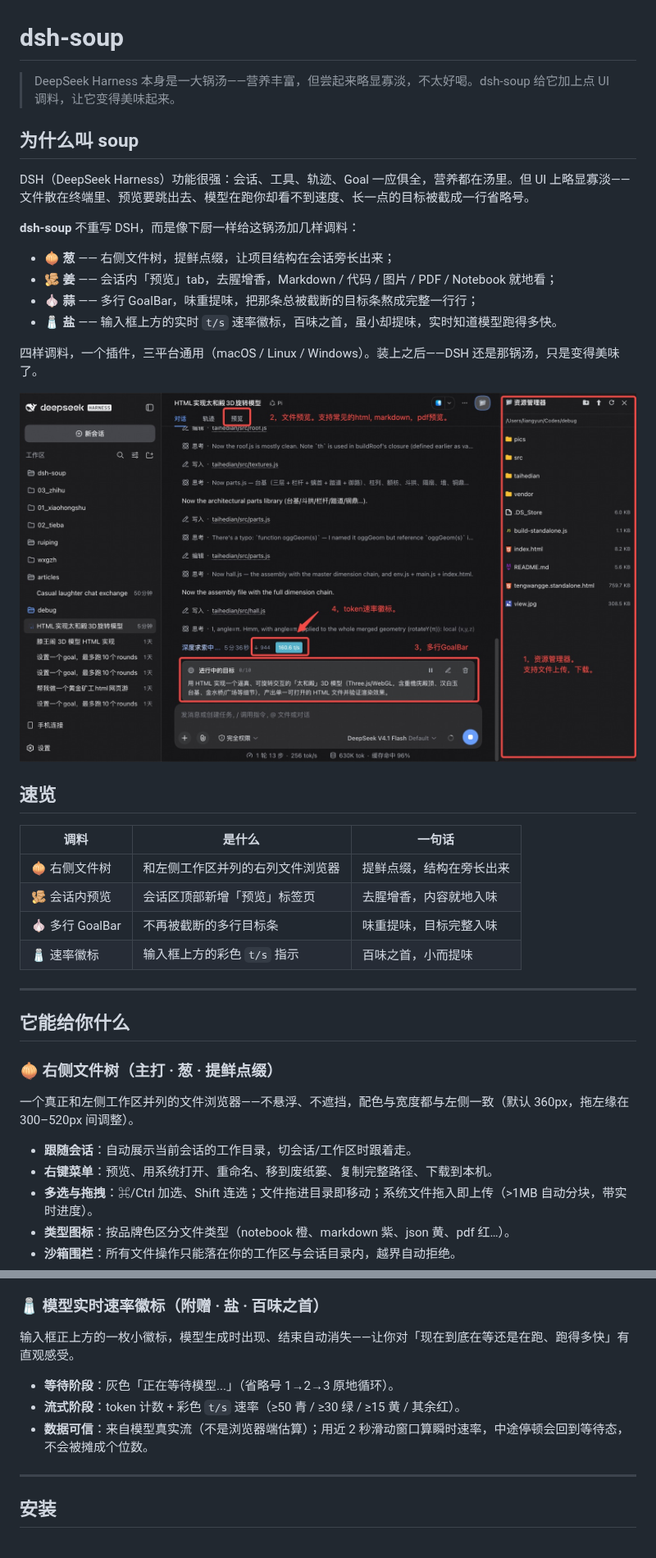
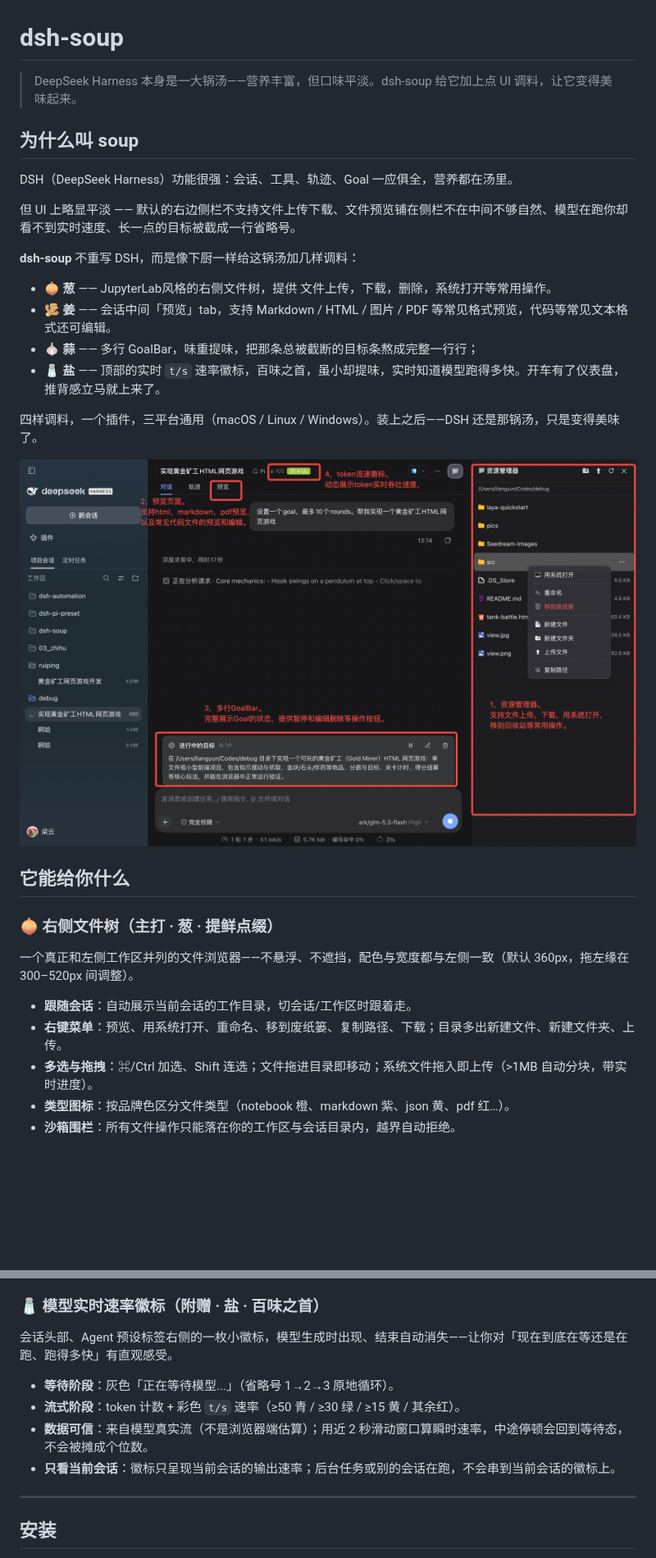
Before and after one commit to lyhue1991/dsh-soup, a Markdown page: README.md, 2 parts joined by grey strips. Shown at 82% size. GitHub-like rendering; pictures changed too: view.jpg; blank space fills up the shorter version.

Commit message:
docs: sync README with current feature set and refresh screenshot

```diff
--- a/README.md
+++ b/README.md
@@ -1,32 +1,24 @@
 # dsh-soup
 
-> DeepSeek Harness 本身是一大锅汤——营养丰富，但尝起来略显寡淡，不太好喝。dsh-soup 给它加上点 UI 调料，让它变得美味起来。
+> DeepSeek Harness 本身是一大锅汤——营养丰富，但口味平淡。dsh-soup 给它加上点 UI 调料，让它变得美味起来。
 
 ## 为什么叫 soup
 
-DSH（DeepSeek Harness）功能很强：会话、工具、轨迹、Goal 一应俱全，营养都在汤里。但 UI 上略显寡淡——文件散在终端里、预览要跳出去、模型在跑你却看不到速度、长一点的目标被截成一行省略号。
+DSH（DeepSeek Harness）功能很强：会话、工具、轨迹、Goal 一应俱全，营养都在汤里。
+
+但 UI 上略显平淡 —— 默认的右边侧栏不支持文件上传下载、文件预览铺在侧栏不在中间不够自然、模型在跑你却看不到实时速度、长一点的目标被截成一行省略号。
 
 **dsh-soup** 不重写 DSH，而是像下厨一样给这锅汤加几样调料：
 
-- 🧅 **葱** —— 右侧文件树，提鲜点缀，让项目结构在会话旁长出来；
-- 🫚 **姜** —— 会话内「预览」tab，去腥增香，Markdown / 代码 / 图片 / PDF / Notebook 就地看；
+- 🧅 **葱** —— JupyterLab风格的右侧文件树，提供 文件上传，下载，删除，系统打开等常用操作。
+- 🫚 **姜** —— 会话中间「预览」tab，支持 Markdown / HTML / 图片 / PDF 等常见格式预览，代码等常见文本格式还可编辑。
 - 🧄 **蒜** —— 多行 GoalBar，味重提味，把那条总被截断的目标条熬成完整一行行；
-- 🧂 **盐** —— 输入框上方的实时 `t/s` 速率徽标，百味之首，虽小却提味，实时知道模型跑得多快。
+- 🧂 **盐** —— 顶部的实时 `t/s` 速率徽标，百味之首，虽小却提味，实时知道模型跑得多快。开车有了仪表盘，推背感立马就上来了。
 
 四样调料，一个插件，三平台通用（macOS / Linux / Windows）。装上之后——DSH 还是那锅汤，只是变得美味了。
 
 ![dsh-soup 界面预览：右侧文件树 + 会话内预览 tab + 速率徽标](view.jpg)
 
-## 速览
-
-| 调料 | 是什么 | 一句话 |
-| --- | --- | --- |
-| 🧅 右侧文件树 | 和左侧工作区并列的右列文件浏览器 | 提鲜点缀，结构在旁长出来 |
-| 🫚 会话内预览 | 会话区顶部新增「预览」标签页 | 去腥增香，内容就地入味 |
-| 🧄 多行 GoalBar | 不再被截断的多行目标条 | 味重提味，目标完整入味 |
-| 🧂 速率徽标 | 输入框上方的彩色 `t/s` 指示 | 百味之首，小而提味 |
-
----
 
 ## 它能给你什么
 
@@ -35,7 +27,7 @@ DSH（DeepSeek Harness）功能很强：会话、工具、轨迹、Goal 一应
 一个真正和左侧工作区并列的文件浏览器——不悬浮、不遮挡，配色与宽度都与左侧一致（默认 360px，拖左缘在 300–520px 间调整）。
 
 - **跟随会话**：自动展示当前会话的工作目录，切会话/工作区时跟着走。
-- **右键菜单**：预览、用系统打开、重命名、移到废纸篓、复制完整路径、下载到本机。
+- **右键菜单**：预览、用系统打开、重命名、移到废纸篓、复制路径、下载；目录多出新建文件、新建文件夹、上传。
 - **多选与拖拽**：⌘/Ctrl 加选、Shift 连选；文件拖进目录即移动；系统文件拖入即上传（>1MB 自动分块，带实时进度）。
 - **类型图标**：按品牌色区分文件类型（notebook 橙、markdown 紫、json 黄、pdf 红…）。
 - **沙箱围栏**：所有文件操作只能落在你的工作区与会话目录内，越界自动拒绝。
@@ -73,11 +65,12 @@ DSH（DeepSeek Harness）功能很强：会话、工具、轨迹、Goal 一应
 
 ### 🧂 模型实时速率徽标（附赠 · 盐 · 百味之首）
 
-输入框正上方的一枚小徽标，模型生成时出现、结束自动消失——让你对「现在到底在等还是在跑、跑得多快」有直观感受。
+会话头部、Agent 预设标签右侧的一枚小徽标，模型生成时出现、结束自动消失——让你对「现在到底在等还是在跑、跑得多快」有直观感受。
 
 - **等待阶段**：灰色「正在等待模型...」（省略号 1→2→3 原地循环）。
 - **流式阶段**：token 计数 + 彩色 `t/s` 速率（≥50 青 / ≥30 绿 / ≥15 黄 / 其余红）。
 - **数据可信**：来自模型真实流（不是浏览器端估算）；用近 2 秒滑动窗口算瞬时速率，中途停顿会回到等待态，不会被摊成个位数。
+- **只看当前会话**：徽标只呈现当前会话的输出速率；后台任务或别的会话在跑，不会串到当前会话的徽标上。
 
 ---
 
```
Also changed, not shown: other parts of README.md (+13 -11 lines).
